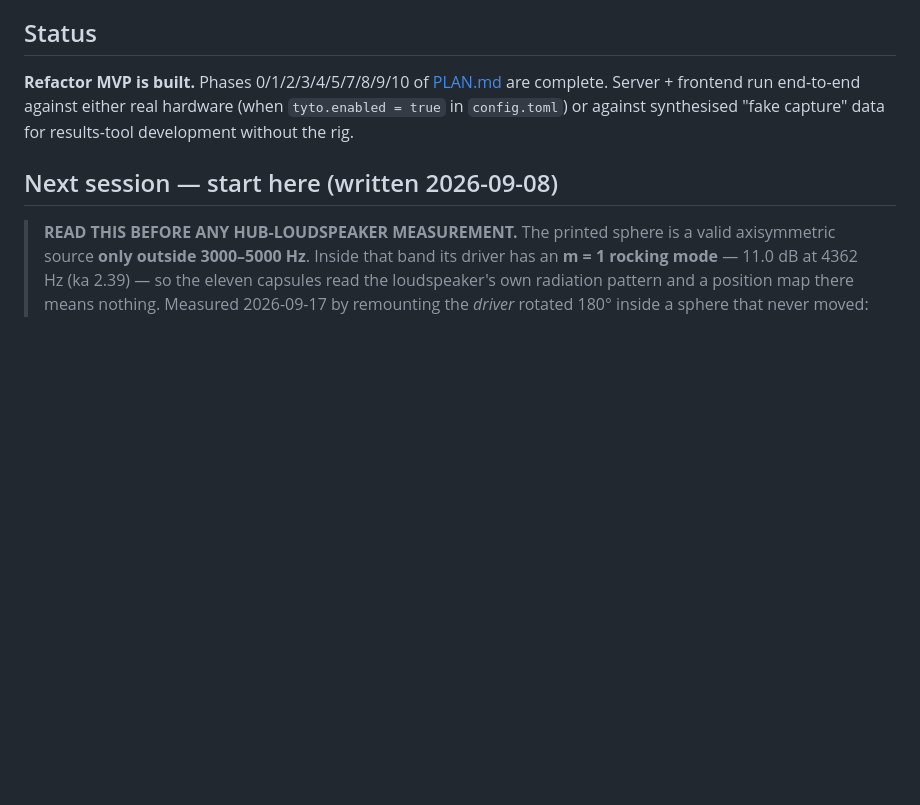
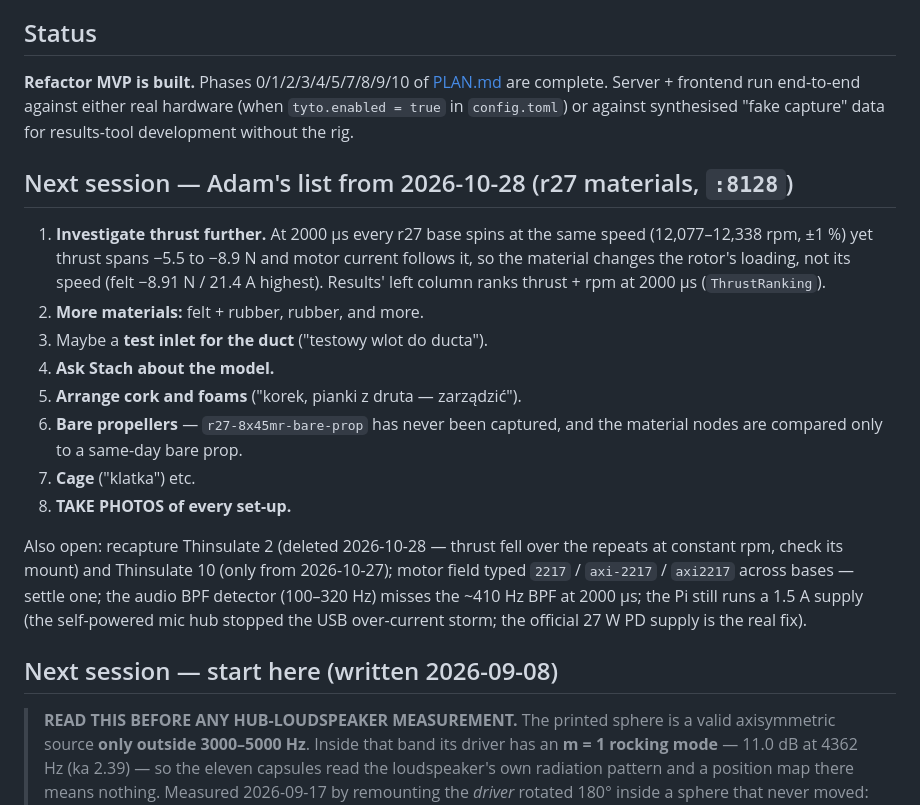
Before and after one commit to asdfgh0318/SoundVisualizer, a Markdown page: CLAUDE.md, the part around the change. Drawn GitHub-style; blank space fills up the shorter version.

Commit message:
CLAUDE.md: next-session list from the 2026-10-28 r27 materials session
Co-Authored-By: Claude Opus 5.5 <noreply@anthropic.com>

```diff
--- a/CLAUDE.md
+++ b/CLAUDE.md
@@ -5,6 +5,19 @@ Drone-noise directivity measurement tool. Captures audio from up to 6 miniDSP UM
 ## Status
 
 **Refactor MVP is built.** Phases 0/1/2/3/4/5/7/8/9/10 of [PLAN.md](PLAN.md) are complete. Server + frontend run end-to-end against either real hardware (when `tyto.enabled = true` in `config.toml`) or against synthesised "fake capture" data for results-tool development without the rig.
+
+## Next session — Adam's list from 2026-10-28 (r27 materials, `:8128`)
+
+1. **Investigate thrust further.** At 2000 µs every r27 base spins at the same speed (12,077–12,338 rpm, ±1 %) yet thrust spans −5.5 to −8.9 N and motor current follows it, so the material changes the rotor's loading, not its speed (felt −8.91 N / 21.4 A highest). Results' left column ranks thrust + rpm at 2000 µs (`ThrustRanking`).
+2. **More materials:** felt + rubber, rubber, and more.
+3. Maybe a **test inlet for the duct** ("testowy wlot do ducta").
+4. **Ask Stach about the model.**
+5. **Arrange cork and foams** ("korek, pianki z druta — zarządzić").
+6. **Bare propellers** — `r27-8x45mr-bare-prop` has never been captured, and the material nodes are compared only to a same-day bare prop.
+7. **Cage** ("klatka") etc.
+8. **TAKE PHOTOS of every set-up.**
+
+Also open: recapture Thinsulate 2 (deleted 2026-10-28 — thrust fell over the repeats at constant rpm, check its mount) and Thinsulate 10 (only from 2026-10-27); motor field typed `2217` / `axi-2217` / `axi2217` across bases — settle one; the audio BPF detector (100–320 Hz) misses the ~410 Hz BPF at 2000 µs; the Pi still runs a 1.5 A supply (the self-powered mic hub stopped the USB over-current storm; the official 27 W PD supply is the real fix).
 
 ## Next session — start here (written 2026-09-08)
 
```
